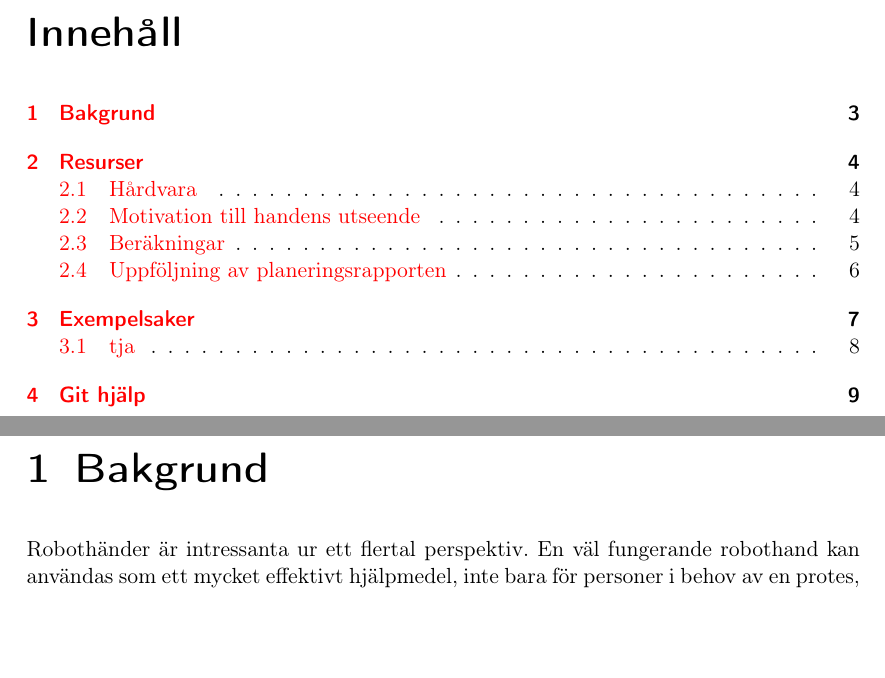
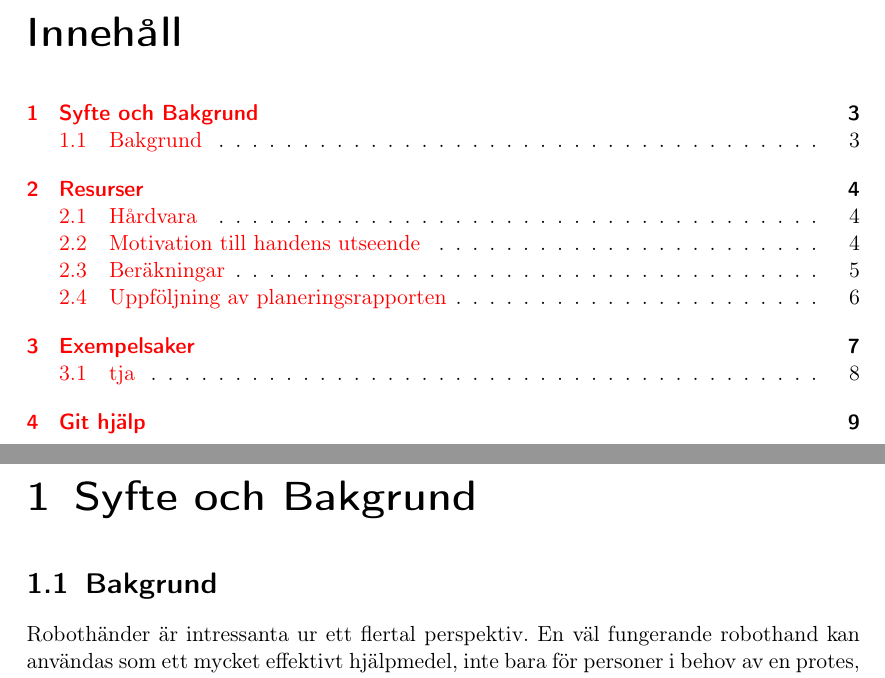
Before and after one commit to Cadynum/kandidat, a LaTeX document (mittrapport/main.tex, which reads mittrapport/bakgrund.tex): two parts of pages 2 and 3 of 10, joined at a grey line, cut so that both start at the same text, the shorter picture padded with empty space. Compiled offline with pdfLaTeX.

Commit message:
Syfte och bakgrund

```diff
--- a/mittrapport/bakgrund.tex
+++ b/mittrapport/bakgrund.tex
@@ -1,4 +1,4 @@
-\chapter{Bakgrund}
+\section{Bakgrund}
 Robothänder är intressanta ur ett flertal perspektiv. En väl fungerande robothand kan användas som ett mycket effektivt hjälpmedel, inte bara för personer i behov av en protes, utan även i industriella tillämpningar. Monotona, fysiskt tunga, och direkt farliga arbeten kan utföras av en robothand istället för en människa. Det finns också stora vinster i att ha en robothand som kan utföra arbeten i en industriell process som annars måste stoppas för att möjliggöra säker tillgång för en människa eller för att kunna utföra enkla arbeten snabbare och under längre tidsperioder än vad som är möjligt för en människa. Dagens teknik, gör det även möjligt för experter att fjärrstyra robothänder, eller system innehållande dessa, för att utföra komplexa arbeten runtom i världen utan att själva behöva resa runt [1].
 
 Att med robotteknik efterlikna en så komplex konstruktion som den mänskliga handen är en tekniskt svår utmaning som länge eftersträvats. I tillämpningar är det dock vanligast att en en mindre komplex mekanisk konstruktion används, men den kan ha andra fördelar med avseende på t.ex. styrka eller precision istället [2]. För att undvika att robothanden skadar objekt eller sig själv kan man utnyttja feedback från sensorer, och med lämplig åtgärd hindra att för stora krafter alstras, en risk som är särskilt påtaglig vid fjärrarbete där användaren har begränsad överblick över systemet.
--- a/mittrapport/main.tex
+++ b/mittrapport/main.tex
@@ -49,7 +49,7 @@ colorlinks=true
 \clearpage
 
 %Börja inkludera sidor med \input här
-
+\chapter{Syfte och Bakgrund}
 \input{bakgrund}
 
 \input{resurser}
```
